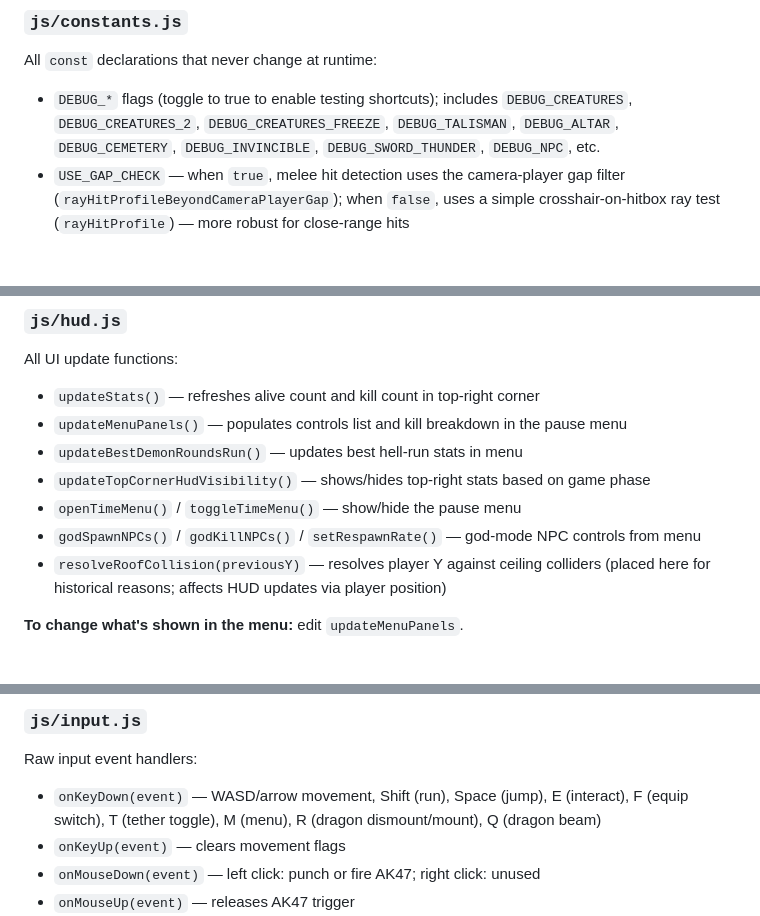
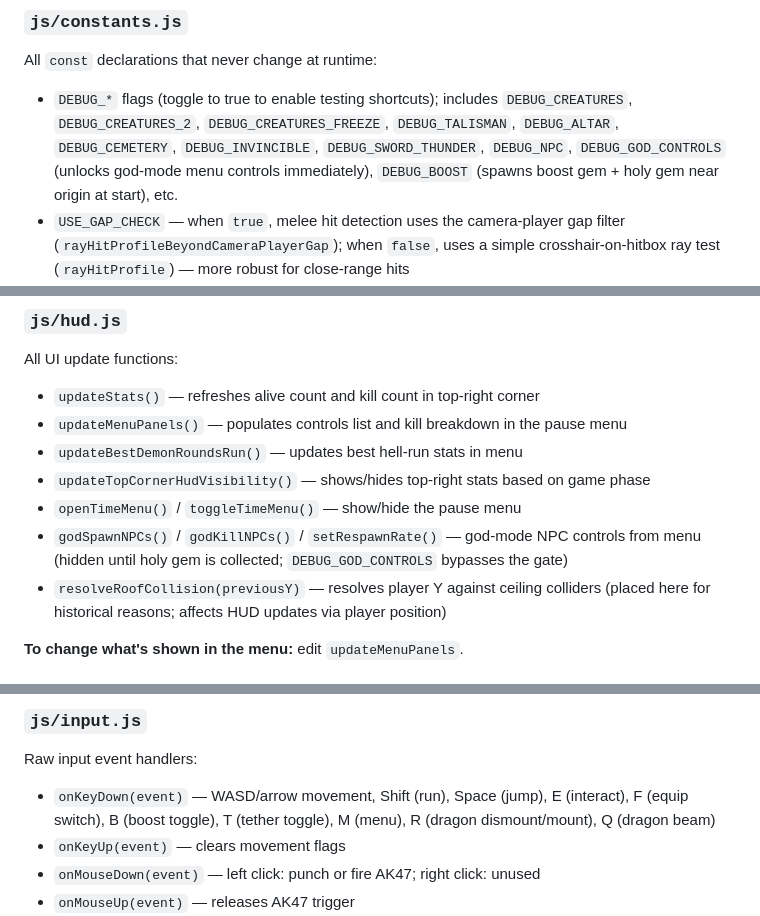
Before and after one commit to SamerN88/nature-walk-game, a Markdown page: CODEBASE.md, 3 parts joined by grey strips. Rendered like a GitHub page; blank space fills up the shorter version.

```diff
--- a/CODEBASE.md
+++ b/CODEBASE.md
@@ -57,7 +57,7 @@ All HTML markup and CSS. Contains:
 
 ### `js/constants.js`
 All `const` declarations that never change at runtime:
-- `DEBUG_*` flags (toggle to true to enable testing shortcuts); includes `DEBUG_CREATURES`, `DEBUG_CREATURES_2`, `DEBUG_CREATURES_FREEZE`, `DEBUG_TALISMAN`, `DEBUG_ALTAR`, `DEBUG_CEMETERY`, `DEBUG_INVINCIBLE`, `DEBUG_SWORD_THUNDER`, `DEBUG_NPC`, etc.
+- `DEBUG_*` flags (toggle to true to enable testing shortcuts); includes `DEBUG_CREATURES`, `DEBUG_CREATURES_2`, `DEBUG_CREATURES_FREEZE`, `DEBUG_TALISMAN`, `DEBUG_ALTAR`, `DEBUG_CEMETERY`, `DEBUG_INVINCIBLE`, `DEBUG_SWORD_THUNDER`, `DEBUG_NPC`, `DEBUG_GOD_CONTROLS` (unlocks god-mode menu controls immediately), `DEBUG_BOOST` (spawns boost gem + holy gem near origin at start), etc.
 - `USE_GAP_CHECK` — when `true`, melee hit detection uses the camera-player gap filter (`rayHitProfileBeyondCameraPlayerGap`); when `false`, uses a simple crosshair-on-hitbox ray test (`rayHitProfile`) — more robust for close-range hits
 - `WALK_SPEED = 20`, `RUN_SPEED = WALK_SPEED * 2` — base movement speeds (moved here from `main.js` so `creatures.js` can reference them at parse time)
 - `DAY_DURATION`, `NIGHT_DURATION`, `FULL_CYCLE`
@@ -402,7 +409,7 @@ All UI update functions:
 - `updateBestDemonRoundsRun()` — updates best hell-run stats in menu
 - `updateTopCornerHudVisibility()` — shows/hides top-right stats based on game phase
 - `openTimeMenu()` / `toggleTimeMenu()` — show/hide the pause menu
-- `godSpawnNPCs()` / `godKillNPCs()` / `setRespawnRate()` — god-mode NPC controls from menu
+- `godSpawnNPCs()` / `godKillNPCs()` / `setRespawnRate()` — god-mode NPC controls from menu (hidden until holy gem is collected; `DEBUG_GOD_CONTROLS` bypasses the gate)
 - `resolveRoofCollision(previousY)` — resolves player Y against ceiling colliders (placed here for historical reasons; affects HUD updates via player position)
 
 **To change what's shown in the menu:** edit `updateMenuPanels`.
@@ -473,7 +480,7 @@ Loaded after `creatures.js` so its zombie mesh/color dependencies are explicit.
 
 ### `js/input.js`
 Raw input event handlers:
-- `onKeyDown(event)` — WASD/arrow movement, Shift (run), Space (jump), E (interact), F (equip switch), T (tether toggle), M (menu), R (dragon dismount/mount), Q (dragon beam)
+- `onKeyDown(event)` — WASD/arrow movement, Shift (run), Space (jump), E (interact), F (equip switch), B (boost toggle), T (tether toggle), M (menu), R (dragon dismount/mount), Q (dragon beam)
 - `onKeyUp(event)` — clears movement flags
 - `onMouseDown(event)` — left click: punch or fire AK47; right click: unused
 - `onMouseUp(event)` — releases AK47 trigger
```
Also changed, not shown: other parts of CODEBASE.md (+20 -10 lines).
